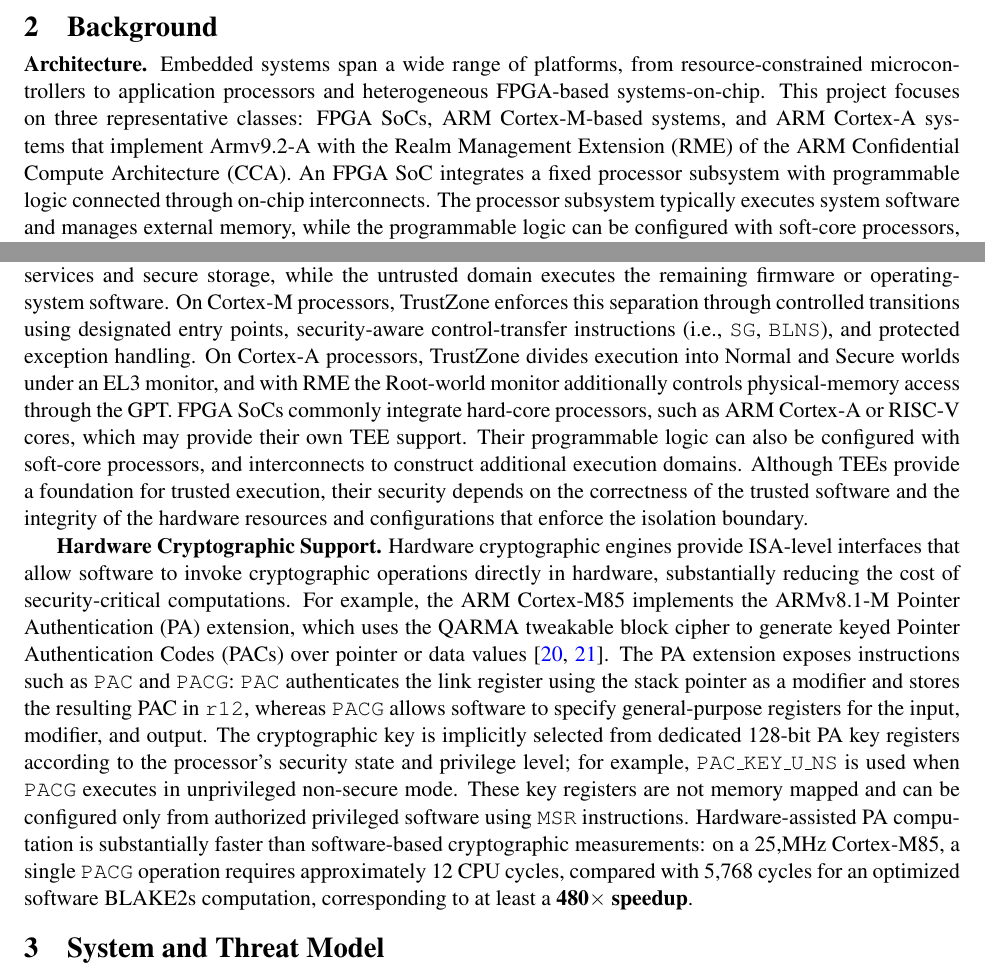
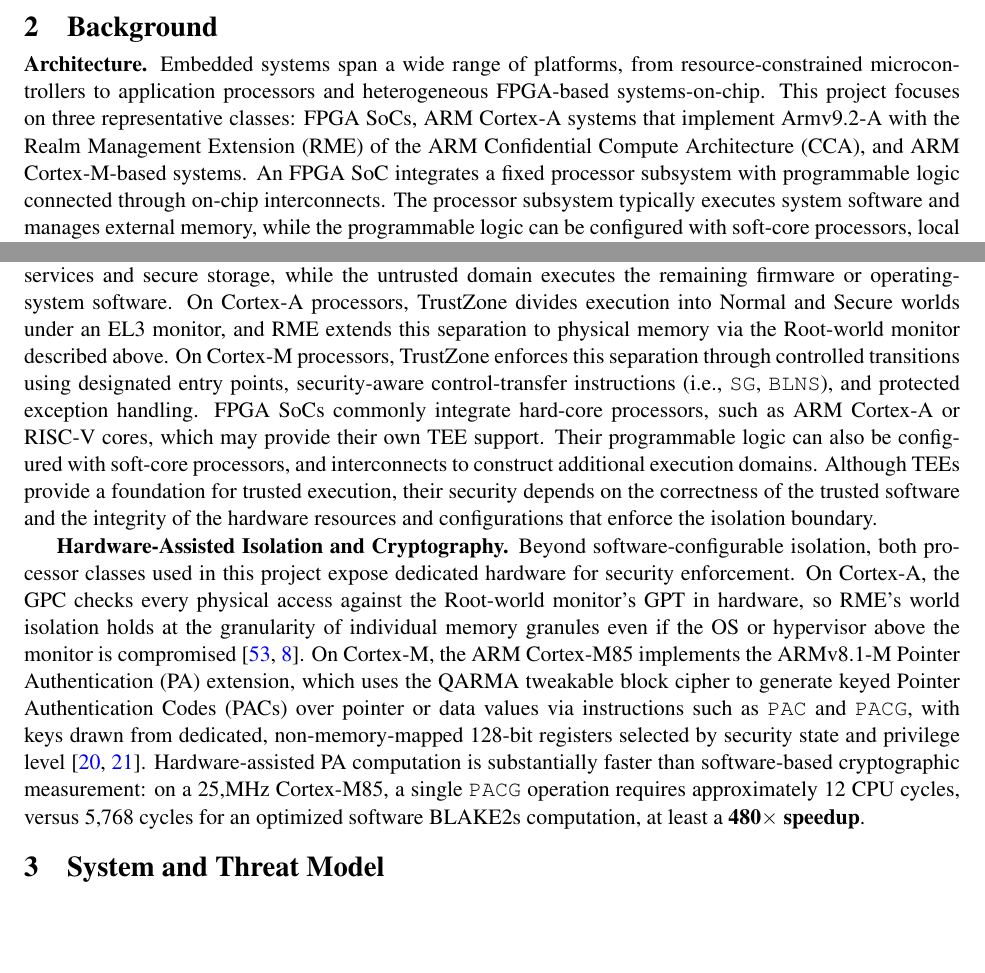
Before and after one commit to Tomal-kuet/NSF-SaTC-small-MCU, a LaTeX document (main.tex, which reads section2.tex): two parts of pages 5 and 6 of 23, joined at a grey line, cut so that both start at the same text, the shorter picture padded with empty space. Compiled offline with pdfLaTeX.

Commit message:
re-organize section 2

```diff
--- a/section2.tex
+++ b/section2.tex
@@ -2,6 +2,6 @@
 \section{Background}
 \textbf{Architecture.}
 Embedded systems span a wide range of platforms, from resource-constrained microcontrollers to application processors and heterogeneous FPGA-based systems-on-chip.
-This project focuses on three representative classes: FPGA SoCs, ARM Cortex-M-based systems, and ARM Cortex-A systems that implement Armv9.2-A with the Realm Management Extension (RME) of the ARM Confidential Compute Architecture (CCA).
+This project focuses on three representative classes: FPGA SoCs, ARM Cortex-A systems that implement Armv9.2-A with the Realm Management Extension (RME) of the ARM Confidential Compute Architecture (CCA), and ARM Cortex-M-based systems.
 An FPGA SoC integrates a fixed processor subsystem with programmable logic connected through on-chip interconnects.
 The processor subsystem typically executes system software and manages external memory, while the programmable logic can be configured with soft-core processors, local block RAM, peripherals, and communication modules.
@@ -17,17 +17,15 @@ Trusted firmware in the Root world at EL3, the monitor, programs the Granule Pro
 Trusted execution environments (TEEs) use hardware-enforced isolation to protect security-sensitive code and data from the rest of the system.
 An embedded TEE typically separates execution into a trusted domain and a general-purpose or untrusted domain, with controlled interfaces governing communication across the security boundary.
 The trusted domain may host cryptographic services and secure storage, while the untrusted domain executes the remaining firmware or operating-system software.
+On Cortex-A processors, TrustZone divides execution into Normal and Secure worlds under an EL3 monitor, and RME extends this separation to physical memory via the Root-world monitor described above.
 On Cortex-M processors, TrustZone enforces this separation through controlled transitions using designated entry points, security-aware control-transfer instructions (i.e., \texttt{SG}, \texttt{BLNS}), and protected exception handling.
-On Cortex-A processors, TrustZone divides execution into Normal and Secure worlds under an EL3 monitor, and with RME the Root-world monitor additionally controls physical-memory access through the GPT.
 FPGA SoCs commonly integrate hard-core processors, such as ARM Cortex-A or RISC-V cores, which may provide their own TEE support.
 Their programmable logic can also be configured with soft-core processors, and interconnects to construct additional execution domains.
 Although TEEs provide a foundation for trusted execution, their security depends on the correctness of the trusted software and the integrity of the hardware resources and configurations that enforce the isolation boundary.
 
 
-\textbf{Hardware Cryptographic Support.}
-Hardware cryptographic engines provide ISA-level interfaces that allow software to invoke cryptographic operations directly in hardware, substantially reducing the cost of security-critical computations.
-For example, the ARM Cortex-M85 implements the ARMv8.1-M Pointer Authentication (PA) extension, which uses the QARMA tweakable block cipher to generate keyed Pointer Authentication Codes (PACs) over pointer or data values~\cite{m85,avanzi2017qarma}.
-The PA extension exposes instructions such as \texttt{PAC} and \texttt{PACG}: \texttt{PAC} authenticates the link register using the stack pointer as a modifier and stores the resulting PAC in \texttt{r12}, whereas \texttt{PACG} allows software to specify general-purpose registers for the input, modifier, and output.
-The cryptographic key is implicitly selected from dedicated 128-bit PA key registers according to the processor's security state and privilege level; for example, \texttt{PAC\_KEY\_U\_NS} is used when \texttt{PACG} executes in unprivileged non-secure mode.
-These key registers are not memory mapped and can be configured only from authorized privileged software using \texttt{MSR} instructions.
-Hardware-assisted PA computation is substantially faster than software-based cryptographic measurements: on a 25,MHz Cortex-M85, a single \texttt{PACG} operation requires approximately 12 CPU cycles, compared with 5,768 cycles for an optimized software BLAKE2s computation, corresponding to at least a \textbf{480$\times$ speedup}.
+\textbf{Hardware-Assisted Isolation and Cryptography.}
+Beyond software-configurable isolation, both processor classes used in this project expose dedicated hardware for security enforcement.
+On Cortex-A, the GPC checks every physical access against the Root-world monitor's GPT in hardware, so RME's world isolation holds at the granularity of individual memory granules even if the OS or hypervisor above the monitor is compromised~\cite{li2022design,armcca}.
+On Cortex-M, the ARM Cortex-M85 implements the ARMv8.1-M Pointer Authentication (PA) extension, which uses the QARMA tweakable block cipher to generate keyed Pointer Authentication Codes (PACs) over pointer or data values via instructions such as \texttt{PAC} and \texttt{PACG}, with keys drawn from dedicated, non-memory-mapped 128-bit registers selected by security state and privilege level~\cite{m85,avanzi2017qarma}.
+Hardware-assisted PA computation is substantially faster than software-based cryptographic measurement: on a 25,MHz Cortex-M85, a single \texttt{PACG} operation requires approximately 12 CPU cycles, versus 5,768 cycles for an optimized software BLAKE2s computation, at least a \textbf{480$\times$ speedup}.
```
Also changed, not shown: section2.tex (6 more changed lines).
